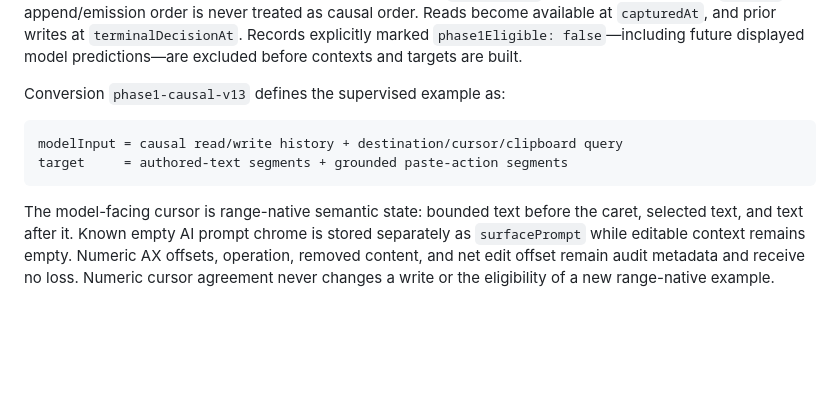
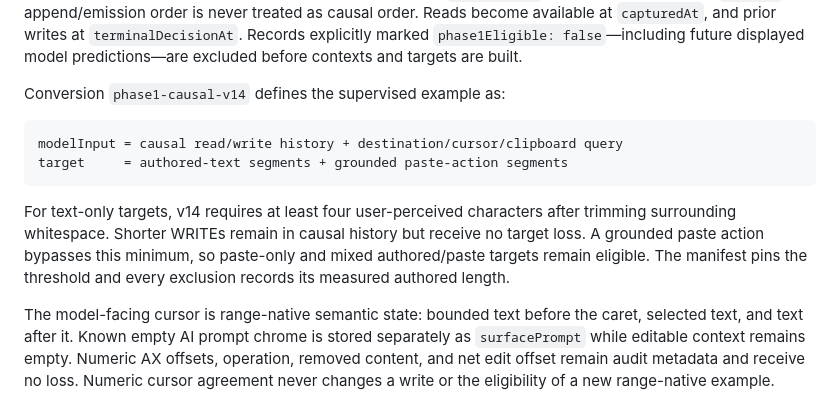
Before and after one commit to handsdiff/coupled, a Markdown page: README.md, the part around the change. Drawn GitHub-style; blank space fills up the shorter version.

````diff
--- a/README.md
+++ b/README.md
@@ -386,12 +386,18 @@ prior writes at `terminalDecisionAt`. Records explicitly marked
 `phase1Eligible: false`—including future displayed model predictions—are
 excluded before contexts and targets are built.
 
-Conversion `phase1-causal-v13` defines the supervised example as:
+Conversion `phase1-causal-v14` defines the supervised example as:
 
 ```text
 modelInput = causal read/write history + destination/cursor/clipboard query
 target     = authored-text segments + grounded paste-action segments
 ```
+
+For text-only targets, v14 requires at least four user-perceived characters
+after trimming surrounding whitespace. Shorter WRITEs remain in causal history
+but receive no target loss. A grounded paste action bypasses this minimum, so
+paste-only and mixed authored/paste targets remain eligible. The manifest pins
+the threshold and every exclusion records its measured authored length.
 
 The model-facing cursor is range-native semantic state: bounded text before the
 caret, selected text, and text after it. Known empty AI prompt chrome is stored
````
Also changed, not shown: checkpoint.md (+34 -22 lines).
